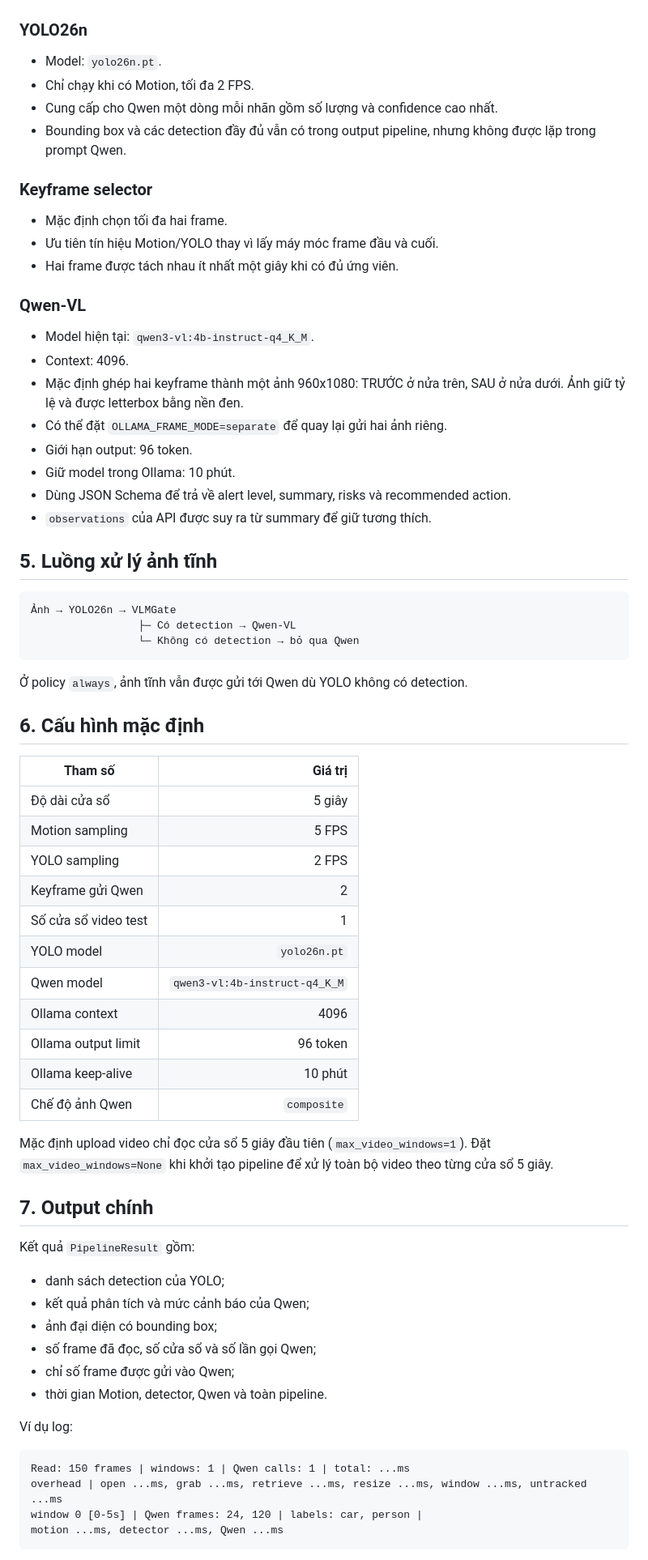
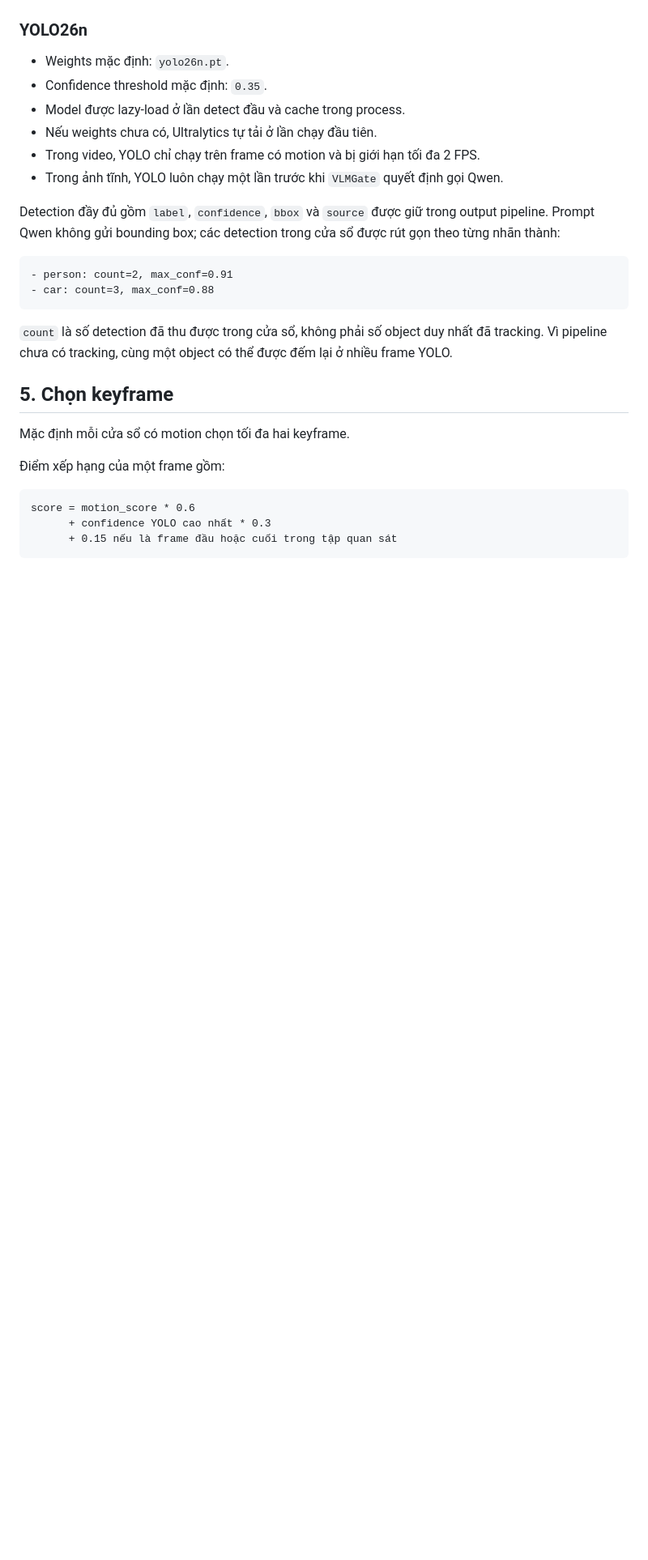
Before and after one commit to sinhgithub90/CameraAI, a Markdown page: docs/camera-ai-pipeline.md, the part around one of its changes. Shown at 81% size. GitHub-like rendering; blank space fills up the shorter version.

Commit message:
docs: align camera pipeline documentation

````diff
--- a/docs/camera-ai-pipeline.md
+++ b/docs/camera-ai-pipeline.md
@@ -72,77 +84,35 @@ cùng một cảnh báo.
 
 ### YOLO26n
 
-- Model: `yolo26n.pt`.
-- Chỉ chạy khi có Motion, tối đa 2 FPS.
-- Cung cấp cho Qwen một dòng mỗi nhãn gồm số lượng và confidence cao nhất.
-- Bounding box và các detection đầy đủ vẫn có trong output pipeline, nhưng
-  không được lặp trong prompt Qwen.
+- Weights mặc định: `yolo26n.pt`.
+- Confidence threshold mặc định: `0.35`.
+- Model được lazy-load ở lần detect đầu và cache trong process.
+- Nếu weights chưa có, Ultralytics tự tải ở lần chạy đầu tiên.
+- Trong video, YOLO chỉ chạy trên frame có motion và bị giới hạn tối đa 2 FPS.
+- Trong ảnh tĩnh, YOLO luôn chạy một lần trước khi `VLMGate` quyết định gọi Qwen.
 
-### Keyframe selector
-
-- Mặc định chọn tối đa hai frame.
-- Ưu tiên tín hiệu Motion/YOLO thay vì lấy máy móc frame đầu và cuối.
-- Hai frame được tách nhau ít nhất một giây khi có đủ ứng viên.
-
-### Qwen-VL
-
-- Model hiện tại: `qwen3-vl:4b-instruct-q4_K_M`.
-- Context: 4096.
-- Mặc định ghép hai keyframe thành một ảnh 960x1080: TRƯỚC ở nửa trên,
-  SAU ở nửa dưới. Ảnh giữ tỷ lệ và được letterbox bằng nền đen.
-- Có thể đặt `OLLAMA_FRAME_MODE=separate` để quay lại gửi hai ảnh riêng.
-- Giới hạn output: 96 token.
-- Giữ model trong Ollama: 10 phút.
-- Dùng JSON Schema để trả về alert level, summary, risks và recommended action.
-- `observations` của API được suy ra từ summary để giữ tương thích.
-
-## 5. Luồng xử lý ảnh tĩnh
+Detection đầy đủ gồm `label`, `confidence`, `bbox` và `source` được giữ trong
+output pipeline. Prompt Qwen không gửi bounding box; các detection trong cửa sổ
+được rút gọn theo từng nhãn thành:
 
 ```text
-Ảnh → YOLO26n → VLMGate
-                 ├─ Có detection → Qwen-VL
-                 └─ Không có detection → bỏ qua Qwen
+- person: count=2, max_conf=0.91
+- car: count=3, max_conf=0.88
 ```
 
-Ở policy `always`, ảnh tĩnh vẫn được gửi tới Qwen dù YOLO không có detection.
+`count` là số detection đã thu được trong cửa sổ, không phải số object duy nhất
+đã tracking. Vì pipeline chưa có tracking, cùng một object có thể được đếm lại
+ở nhiều frame YOLO.
 
-## 6. Cấu hình mặc định
+## 5. Chọn keyframe
 
-| Tham số | Giá trị |
-|---|---:|
-| Độ dài cửa sổ | 5 giây |
-| Motion sampling | 5 FPS |
-| YOLO sampling | 2 FPS |
-| Keyframe gửi Qwen | 2 |
-| Số cửa sổ video test | 1 |
-| YOLO model | `yolo26n.pt` |
-| Qwen model | `qwen3-vl:4b-instruct-q4_K_M` |
-| Ollama context | 4096 |
-| Ollama output limit | 96 token |
-| Ollama keep-alive | 10 phút |
-| Chế độ ảnh Qwen | `composite` |
+Mặc định mỗi cửa sổ có motion chọn tối đa hai keyframe.
 
-Mặc định upload video chỉ đọc cửa sổ 5 giây đầu tiên
-(`max_video_windows=1`). Đặt `max_video_windows=None` khi khởi tạo pipeline để
-xử lý toàn bộ video theo từng cửa sổ 5 giây.
-
-## 7. Output chính
-
-Kết quả `PipelineResult` gồm:
-
-- danh sách detection của YOLO;
-- kết quả phân tích và mức cảnh báo của Qwen;
-- ảnh đại diện có bounding box;
-- số frame đã đọc, số cửa sổ và số lần gọi Qwen;
-- chỉ số frame được gửi vào Qwen;
-- thời gian Motion, detector, Qwen và toàn pipeline.
-
-Ví dụ log:
+Điểm xếp hạng của một frame gồm:
 
 ```text
-Read: 150 frames | windows: 1 | Qwen calls: 1 | total: ...ms
-overhead | open ...ms, grab ...ms, retrieve ...ms, resize ...ms, window ...ms, untracked ...ms
-window 0 [0-5s] | Qwen frames: 24, 120 | labels: car, person |
-motion ...ms, detector ...ms, Qwen ...ms
+score = motion_score * 0.6
+      + confidence YOLO cao nhất * 0.3
+      + 0.15 nếu là frame đầu hoặc cuối trong tập quan sát
 ```
 
````
Also changed, not shown: other parts of docs/camera-ai-pipeline.md (+234 -67 lines).
